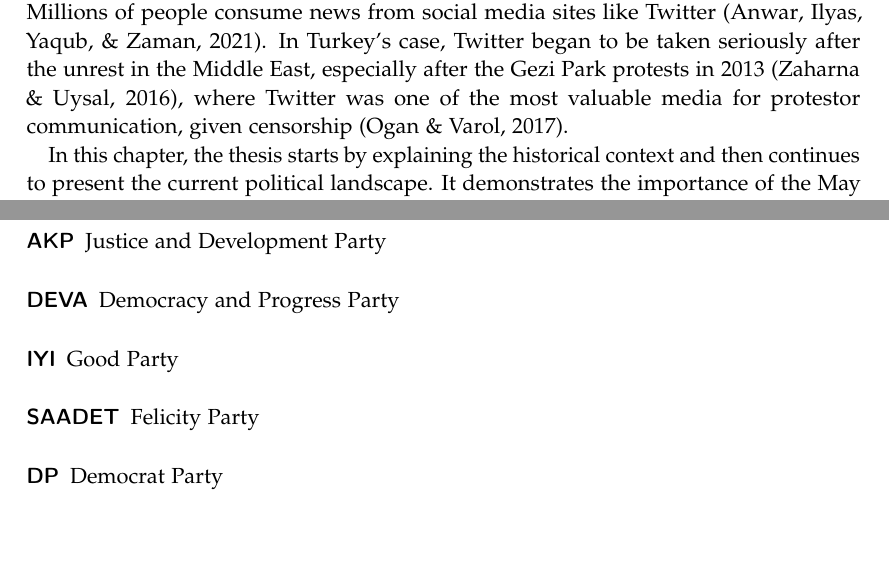
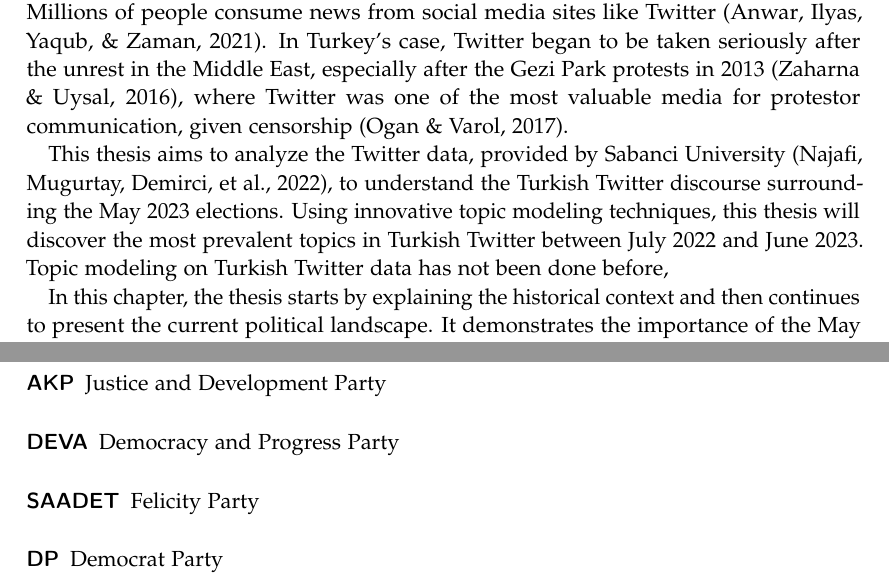
Before and after one commit to EfeSenerr/Thesis_paper, a LaTeX thesis (main.tex, which reads chapters/01_introduction.tex): two parts of pages 7 and 17 of 21, joined at a grey line, cut so that both start at the same text, the shorter picture padded with empty space. Compiled offline with pdfLaTeX.

Commit message:
new paragraph added to intro

```diff
--- a/chapters/01_introduction.tex
+++ b/chapters/01_introduction.tex
@@ -24,8 +21,15 @@ especially after the Gezi Park protests in 2013 \parencite{zaharna_uysal_social_
 where Twitter was one of the most valuable media for protestor communication, given censorship
 \parencite{ogan__varol_twitter_gezi_park_2017}.
 
-% mention here the importance of Twitter in Turkey and our analysis and finito
+% mention here the importance of Twitter in Turkey and our analysis
+% why is this thesis important?
+% why should anyone care?
+% what is the problem?
 
+This thesis aims to analyze the Twitter data, provided by Sabanci University \parencite{secim2023},
+to understand the Turkish Twitter discourse surrounding the May 2023 elections. Using innovative
+topic modeling techniques, this thesis will discover the most prevalent topics in Turkish Twitter
+between July 2022 and June 2023. Topic modeling on Turkish Twitter data has not been done before,
 
 In this chapter, the thesis starts by explaining the historical context and then continues
 to present the current political landscape. It demonstrates the importance of the May 2023 elections,
--- a/main.tex
+++ b/main.tex
@@ -68,7 +68,7 @@
 	\acro{YSP}[YSP]{Party of the Greens and the Left Future}
 	\acro{DEM}[DEM]{Peoples' Equality and Democracy Party}
 	\acro{DEVA}[DEVA]{Democracy and Progress Party}
-	\acro{IYI}[IYI]{Good Party}
+	\acro{IYIP}[IYIP]{Good Party}
 	\acro{TBMM}[TBMM]{Grand National Assembly of Turkey}
 	\acro{HÜDAPAR}[HÜDAPAR]{Free Cause Party}
 	\acro{ZP}[ZP]{Victory Party}
```
Also changed, not shown: main.bbl, main.pdf, chapters/01_introduction.tex (5 more changed lines), 7 other files.
